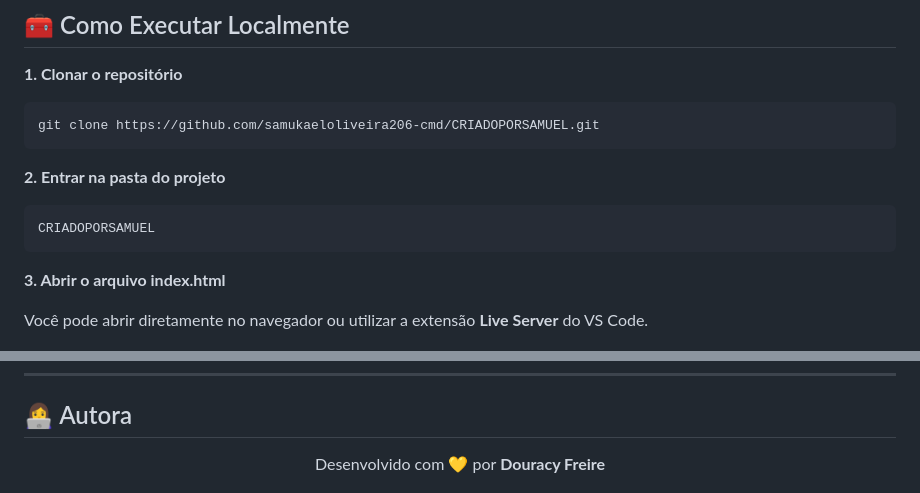
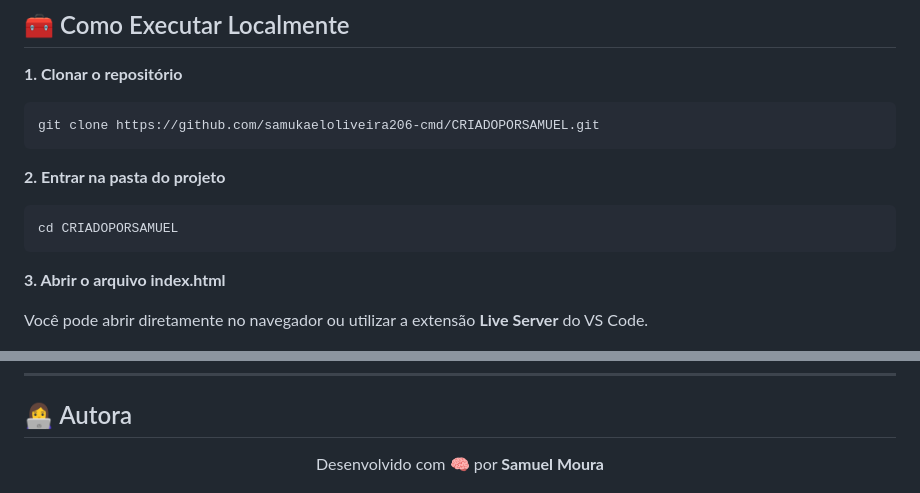
Before and after one commit to samukaeloliveira206-cmd/CRIADOPORSAMUEL, a Markdown page: README.md, 2 parts joined by grey strips. Drawn GitHub-style.

````diff
--- a/README.md
+++ b/README.md
@@ -108,7 +108,7 @@ git clone https://github.com/samukaeloliveira206-cmd/CRIADOPORSAMUEL.git
 **2. Entrar na pasta do projeto**
 
 ```bash
-CRIADOPORSAMUEL
+cd CRIADOPORSAMUEL
 ```
 
 **3. Abrir o arquivo index.html**
@@ -138,5 +138,5 @@ Sinta-se à vontade para estudar, modificar e utilizar o código como referênci
 ## 👩‍💻 Autora
 
 <div align="center">
-  <p>Desenvolvido com 💛 por <strong>Douracy Freire</strong></p>
+  <p>Desenvolvido com 🧠 por <strong>Samuel Moura</strong></p>
 
````
Also changed, not shown: other parts of README.md (+4 -4 lines).
